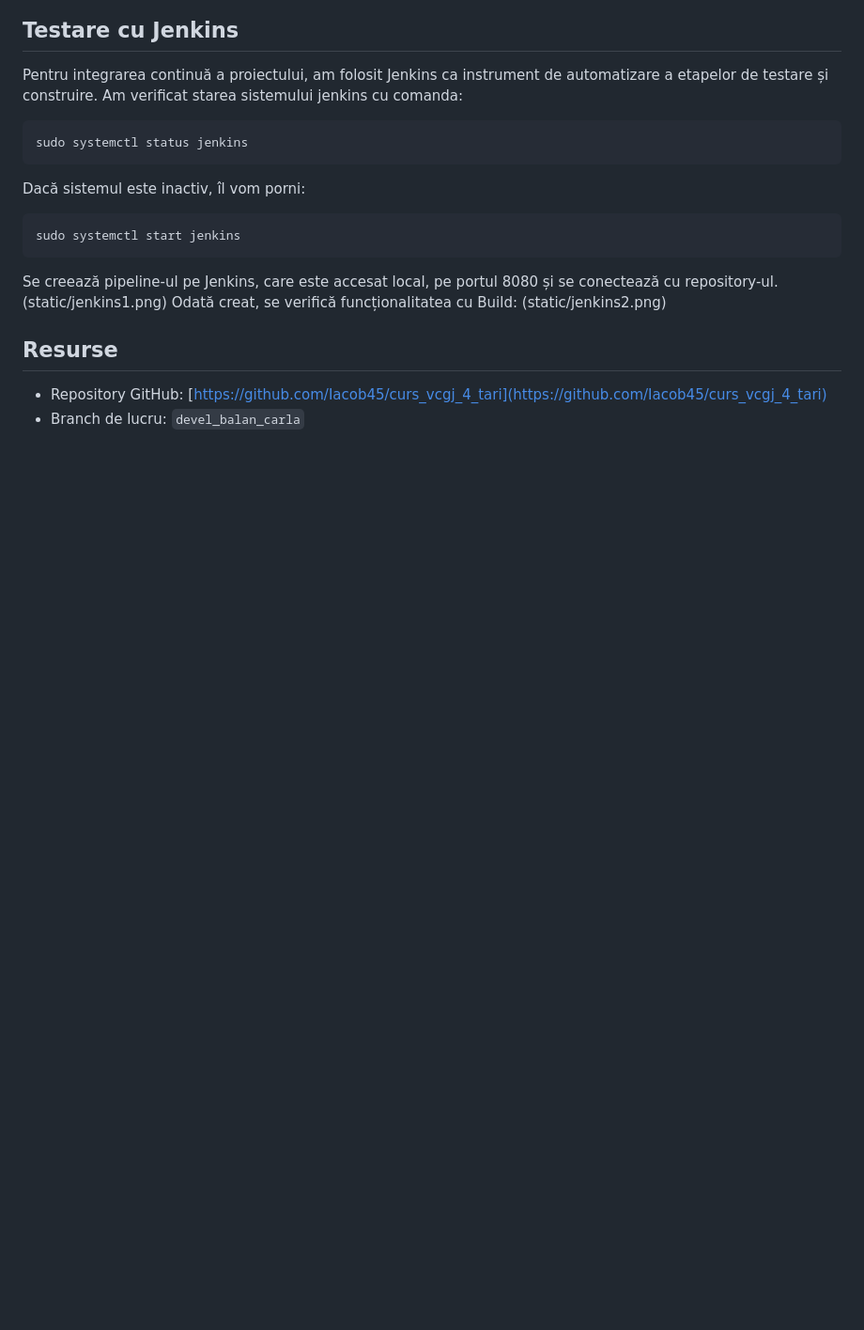
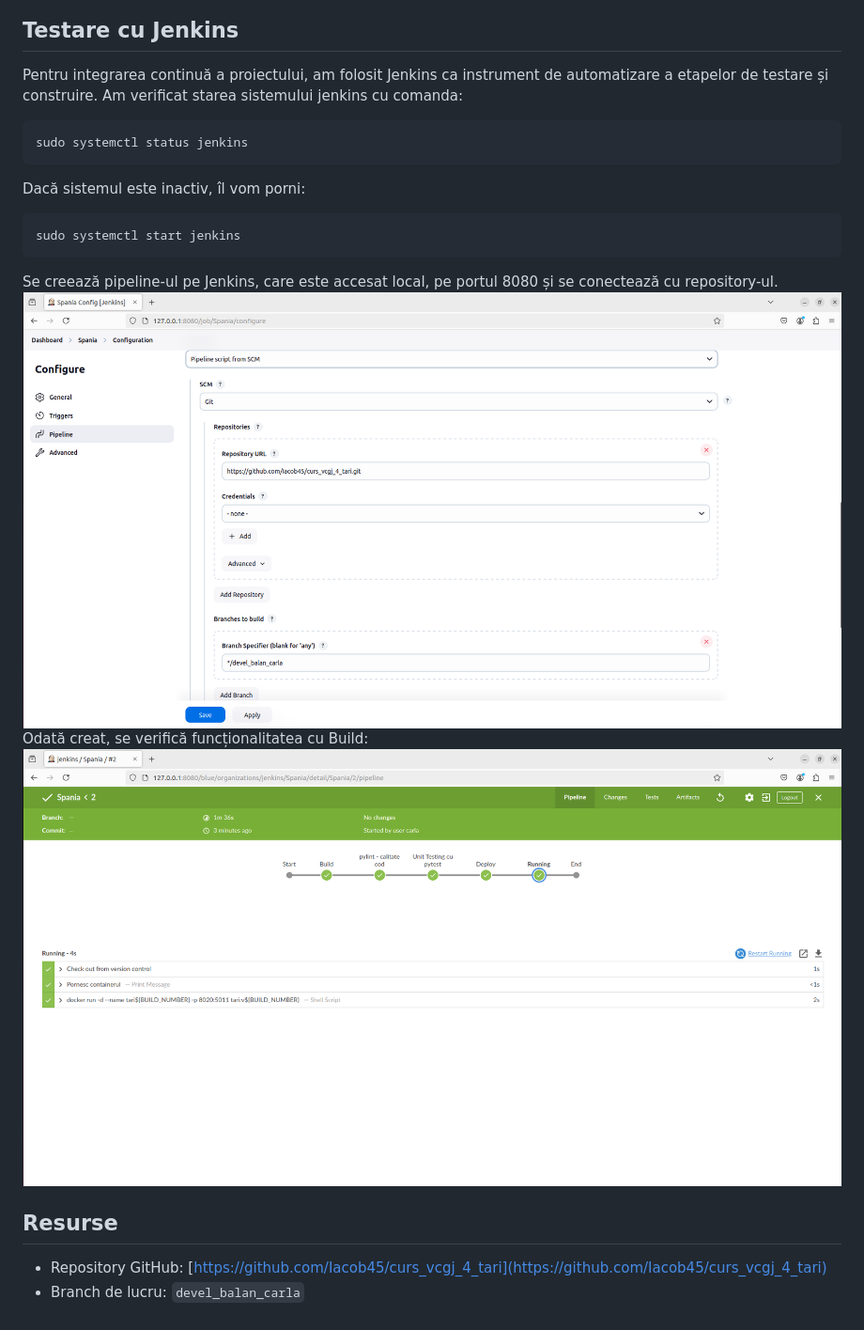
Before and after one commit to Iacob45/curs_vcgj_4_tari, a Markdown page: README.md, the part around the change printed below. Shown: that part at 94% size. GitHub-like rendering; blank space fills up the shorter version.

````diff
--- a/README.md
+++ b/README.md
@@ -123,9 +123,9 @@ Dacă sistemul este inactiv, îl vom porni:
 sudo systemctl start jenkins
 ```
 Se creează pipeline-ul pe Jenkins, care este accesat local, pe portul 8080 și se conectează cu repository-ul.
-(static/jenkins1.png)
+![captura de ecran 10](static/jenkins1.png)
 Odată creat, se verifică funcționalitatea cu Build:
-(static/jenkins2.png)
+![captura de ecran 11](static/jenkins2.png)
 
 ## Resurse
 - Repository GitHub: [https://github.com/Iacob45/curs_vcgj_4_tari](https://github.com/Iacob45/curs_vcgj_4_tari)
````
Also changed, not shown: other parts of README.md (+9 -9 lines).
